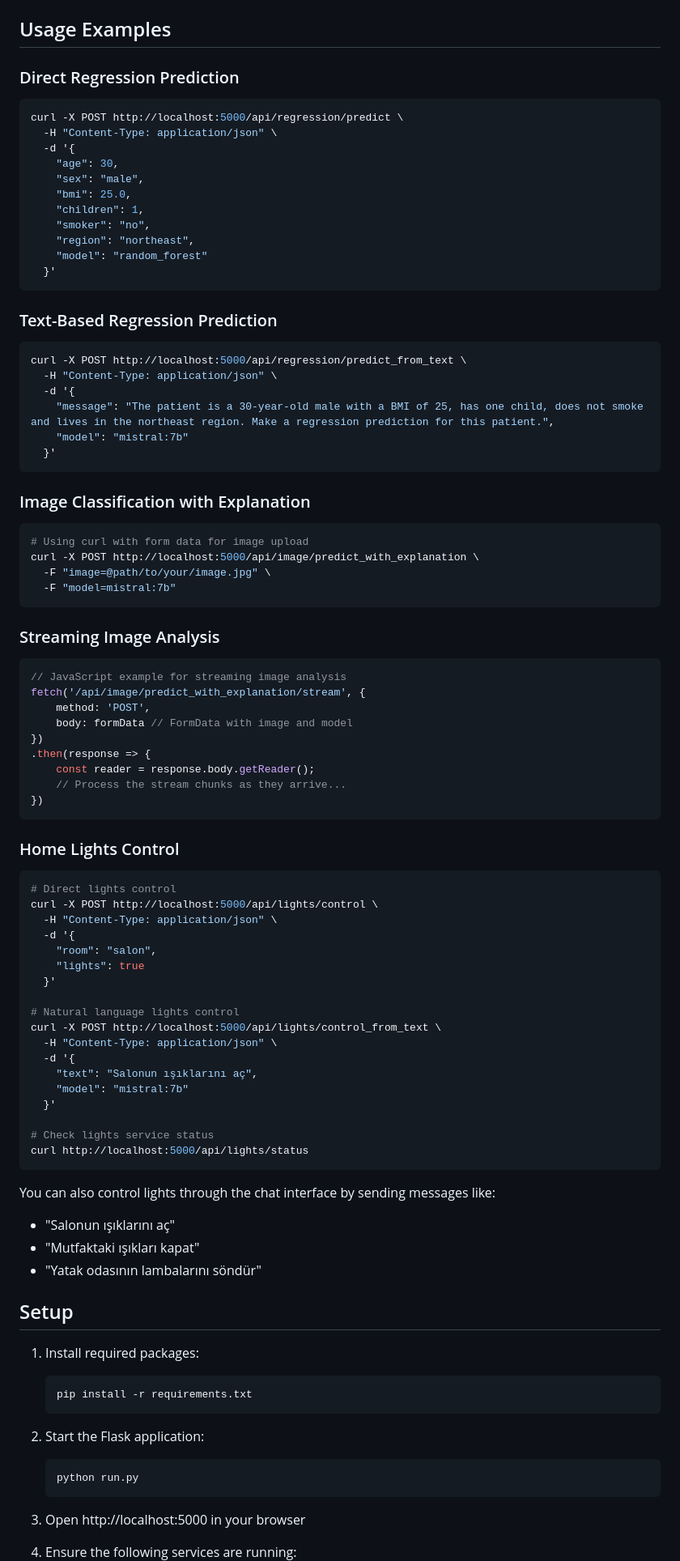
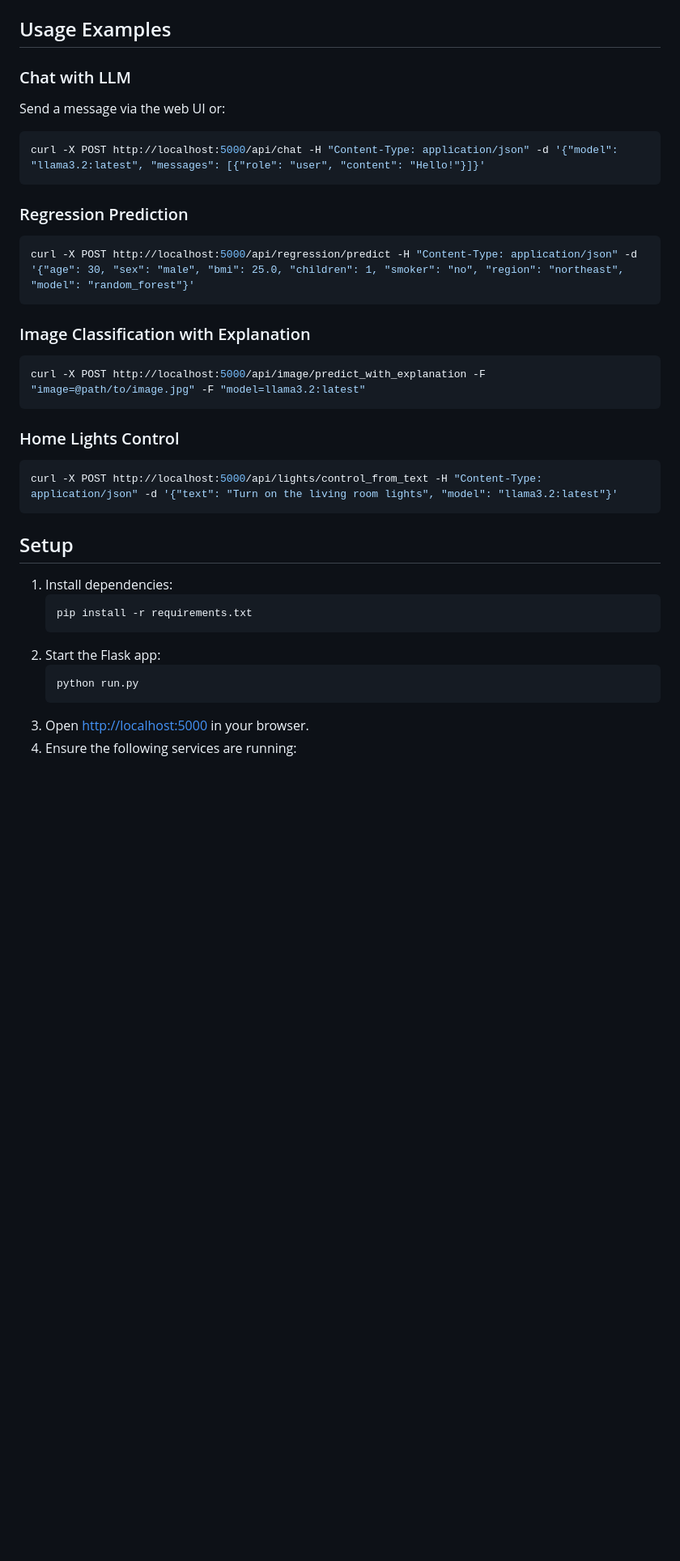
Before and after one commit to poqob/agentic-ai, a Markdown page: README.md, the part around the change printed below. Shown: that part at 81% size. Drawn GitHub-style; blank space fills up the shorter version.

````diff
--- a/README.md
+++ b/README.md
@@ -64,96 +48,36 @@ The application acts as an orchestration layer between multiple AI services:
 
 ## Usage Examples
 
-### Direct Regression Prediction
-
+### Chat with LLM
+Send a message via the web UI or:
 ```bash
-curl -X POST http://localhost:5000/api/regression/predict \
-  -H "Content-Type: application/json" \
-  -d '{
-    "age": 30,
-    "sex": "male",
-    "bmi": 25.0,
-    "children": 1,
-    "smoker": "no",
-    "region": "northeast",
-    "model": "random_forest"
-  }'
+curl -X POST http://localhost:5000/api/chat -H "Content-Type: application/json" -d '{"model": "llama3.2:latest", "messages": [{"role": "user", "content": "Hello!"}]}'
 ```
 
-### Text-Based Regression Prediction
-
+### Regression Prediction
 ```bash
-curl -X POST http://localhost:5000/api/regression/predict_from_text \
-  -H "Content-Type: application/json" \
-  -d '{
-    "message": "The patient is a 30-year-old male with a BMI of 25, has one child, does not smoke and lives in the northeast region. Make a regression prediction for this patient.",
-    "model": "mistral:7b"
-  }'
+curl -X POST http://localhost:5000/api/regression/predict -H "Content-Type: application/json" -d '{"age": 30, "sex": "male", "bmi": 25.0, "children": 1, "smoker": "no", "region": "northeast", "model": "random_forest"}'
 ```
 
 ### Image Classification with Explanation
-
 ```bash
-# Using curl with form data for image upload
-curl -X POST http://localhost:5000/api/image/predict_with_explanation \
-  -F "image=@path/to/your/image.jpg" \
-  -F "model=mistral:7b"
-```
-
-### Streaming Image Analysis
-
-```javascript
-// JavaScript example for streaming image analysis
-fetch('/api/image/predict_with_explanation/stream', {
-    method: 'POST',
-    body: formData // FormData with image and model
-})
-.then(response => {
-    const reader = response.body.getReader();
-    // Process the stream chunks as they arrive...
-})
+curl -X POST http://localhost:5000/api/image/predict_with_explanation -F "image=@path/to/image.jpg" -F "model=llama3.2:latest"
 ```
 
 ### Home Lights Control
-
 ```bash
-# Direct lights control
-curl -X POST http://localhost:5000/api/lights/control \
-  -H "Content-Type: application/json" \
-  -d '{
-    "room": "salon",
-    "lights": true
-  }'
-
-# Natural language lights control
-curl -X POST http://localhost:5000/api/lights/control_from_text \
-  -H "Content-Type: application/json" \
-  -d '{
-    "text": "Salonun ışıklarını aç",
-    "model": "mistral:7b"
-  }'
-
-# Check lights service status
-curl http://localhost:5000/api/lights/status
+curl -X POST http://localhost:5000/api/lights/control_from_text -H "Content-Type: application/json" -d '{"text": "Turn on the living room lights", "model": "llama3.2:latest"}'
 ```
-
-You can also control lights through the chat interface by sending messages like:
-- "Salonun ışıklarını aç"
-- "Mutfaktaki ışıkları kapat"
-- "Yatak odasının lambalarını söndür"
 
 ## Setup
 
-1. Install required packages:
+1. Install dependencies:
    ```bash
    pip install -r requirements.txt
    ```
-
-2. Start the Flask application:
+2. Start the Flask app:
    ```bash
    python run.py
    ```
-
-3. Open http://localhost:5000 in your browser
-
+3. Open [http://localhost:5000](http://localhost:5000) in your browser.
 4. Ensure the following services are running:
````
Also changed, not shown: other parts of README.md (+48 -87 lines).
